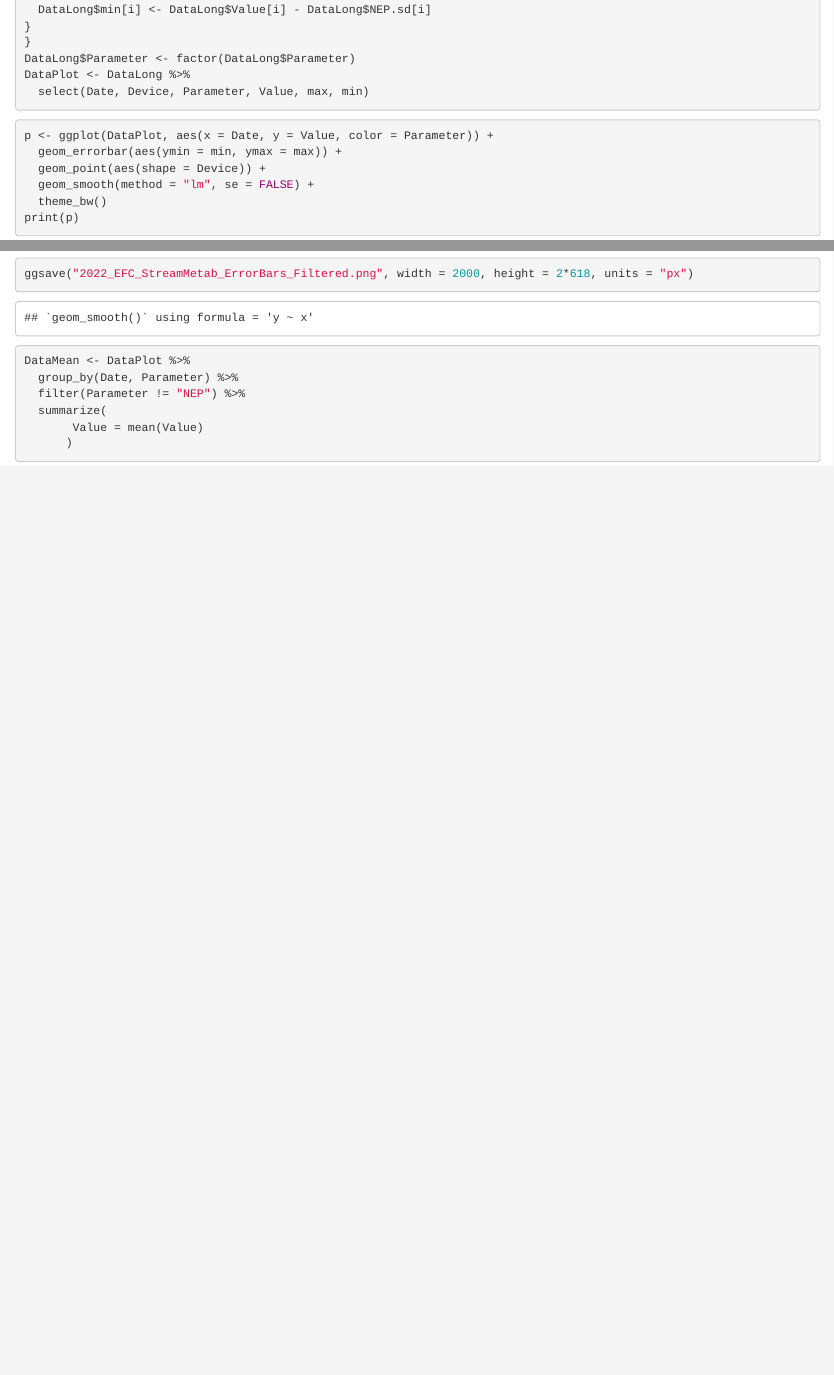
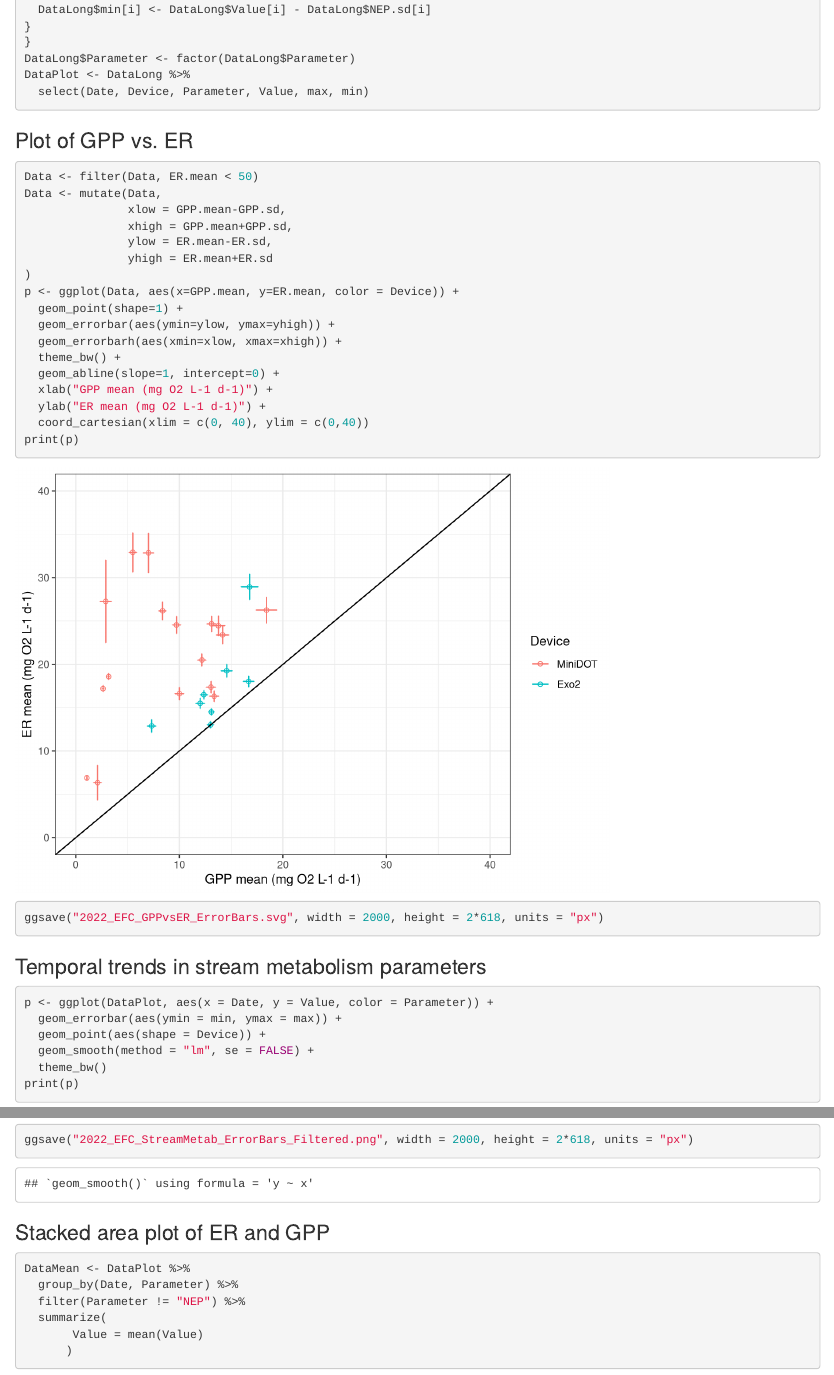
Before and after one commit to johncayers/WaterQualityCode, an R Markdown document (MiddleTN/2022/EFC/2022EFC_StreamMetabolismSummary.Rmd): the page in a window 1100 px wide, from 1980 px down, and a second part further down, joined at a grey line. Rendered offline with R 4.5, knitr and Pandoc, with nearby package versions.

Commit message:
More revisions for AGU poster, added plot of ER vs. GPP for EFC

````diff
--- a/MiddleTN/2022/EFC/2022EFC_StreamMetabolismSummary.Rmd
+++ b/MiddleTN/2022/EFC/2022EFC_StreamMetabolismSummary.Rmd
@@ -59,8 +59,33 @@ DataLong$Parameter <- factor(DataLong$Parameter)
 DataPlot <- DataLong %>%
   select(Date, Device, Parameter, Value, max, min)
 
+```
+
+### Plot of GPP vs. ER
+
+```{r}
+Data <- filter(Data, ER.mean < 50)
+Data <- mutate(Data,
+               xlow = GPP.mean-GPP.sd,
+               xhigh = GPP.mean+GPP.sd,
+               ylow = ER.mean-ER.sd,
+               yhigh = ER.mean+ER.sd
+)
+p <- ggplot(Data, aes(x=GPP.mean, y=ER.mean, color = Device)) +
+  geom_point(shape=1) +
+  geom_errorbar(aes(ymin=ylow, ymax=yhigh)) +
+  geom_errorbarh(aes(xmin=xlow, xmax=xhigh)) +
+  theme_bw() +
+  geom_abline(slope=1, intercept=0) +
+  xlab("GPP mean (mg O2 L-1 d-1)") +
+  ylab("ER mean (mg O2 L-1 d-1)") +
+  coord_cartesian(xlim = c(0, 40), ylim = c(0,40))
+print(p)
+ggsave("2022_EFC_GPPvsER_ErrorBars.svg", width = 2000, height = 2*618, units = "px")
 
 ```
+
+### Temporal trends in stream metabolism parameters
 
 ```{r}
 p <- ggplot(DataPlot, aes(x = Date, y = Value, color = Parameter)) +
@@ -87,6 +112,7 @@ ggsave("2022_EFC_StreamMetab_ErrorBars_Filtered.png", width = 2000, height = 2*6
 
 ```
 
+### Stacked area plot of ER and GPP
 
 ```{r}
 
````
Also changed, not shown: MiddleTN/2021Summer/MC_WQ_DataAnalysisV4.Rmd (+1 -0 lines), MiddleTN/2021Summer/MC_SiteDistancePlot.svg, MiddleTN/2022/EFC/2022_EFC_GPPvsER_ErrorBars.svg (added), MiddleTN/2022/EFC/2022EFC_StreamMetabolismSummary.Rmd (2 more changed lines).
